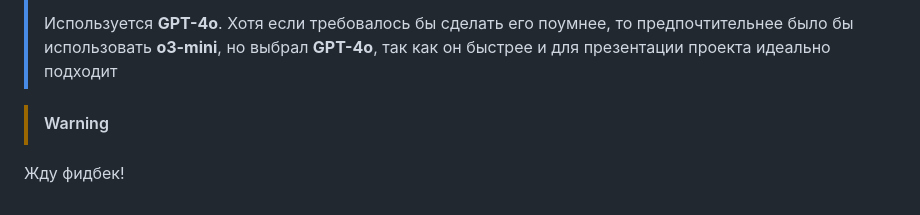
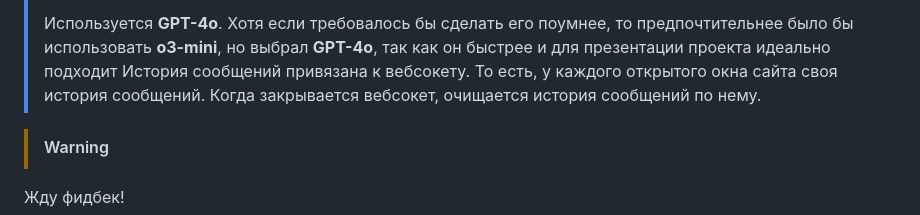
Before and after one commit to voidCaloneian/ChatGPT_Chat_With_Functions, a Markdown page: README.md, the part around the change. Drawn GitHub-style.

```diff
--- a/README.md
+++ b/README.md
@@ -56,6 +56,7 @@
 > Я не реализовывал сжатие сообщений, поэтому если количество токенов будет превышено, то возникнет ошибка. В таком случае просто обновите страницу.
 >
 > Используется **GPT-4o**. Хотя если требовалось бы сделать его поумнее, то предпочтительнее было бы использовать **o3-mini**, но выбрал **GPT-4o**, так как он быстрее и для презентации проекта идеально подходит
+> История сообщений привязана к вебсокету. То есть, у каждого открытого окна сайта своя история сообщений. Когда закрывается вебсокет, очищается история сообщений по нему.
 
 > [!WARNING]
    Жду фидбек!
```
